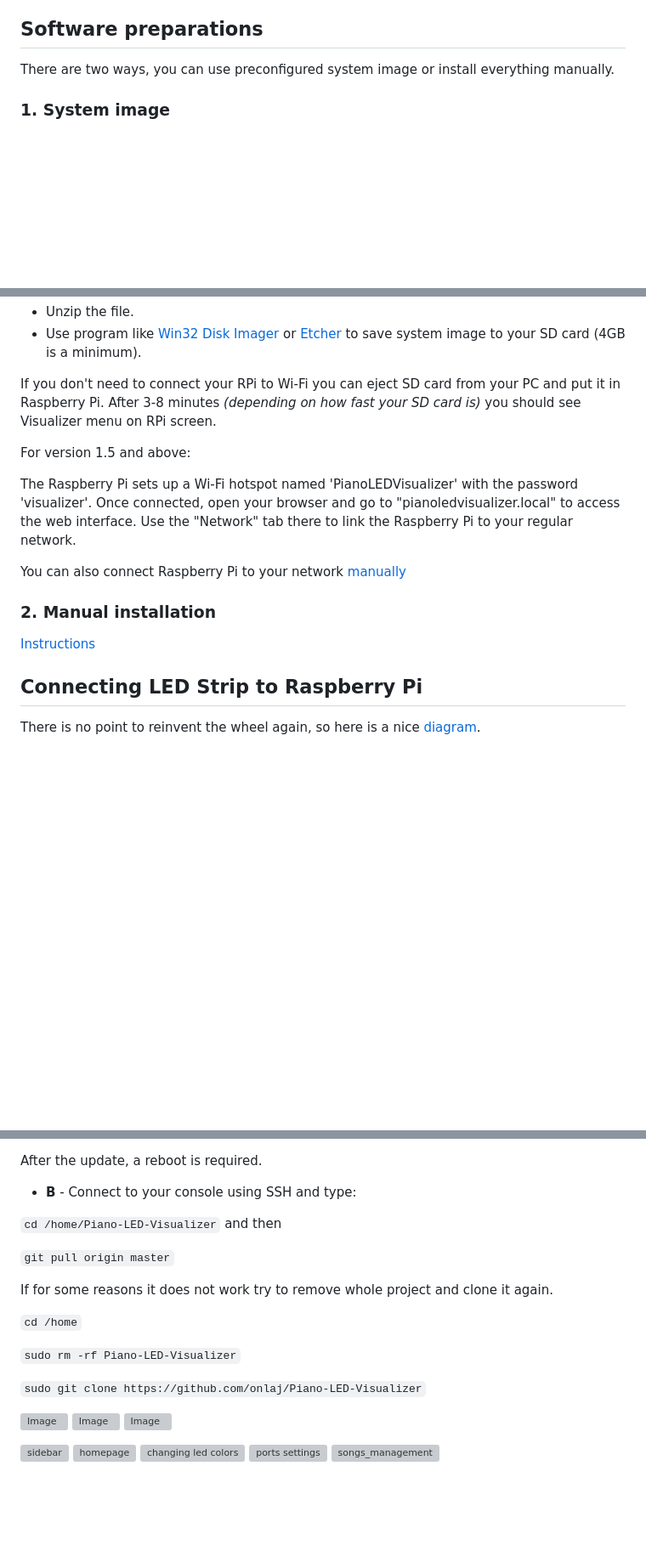
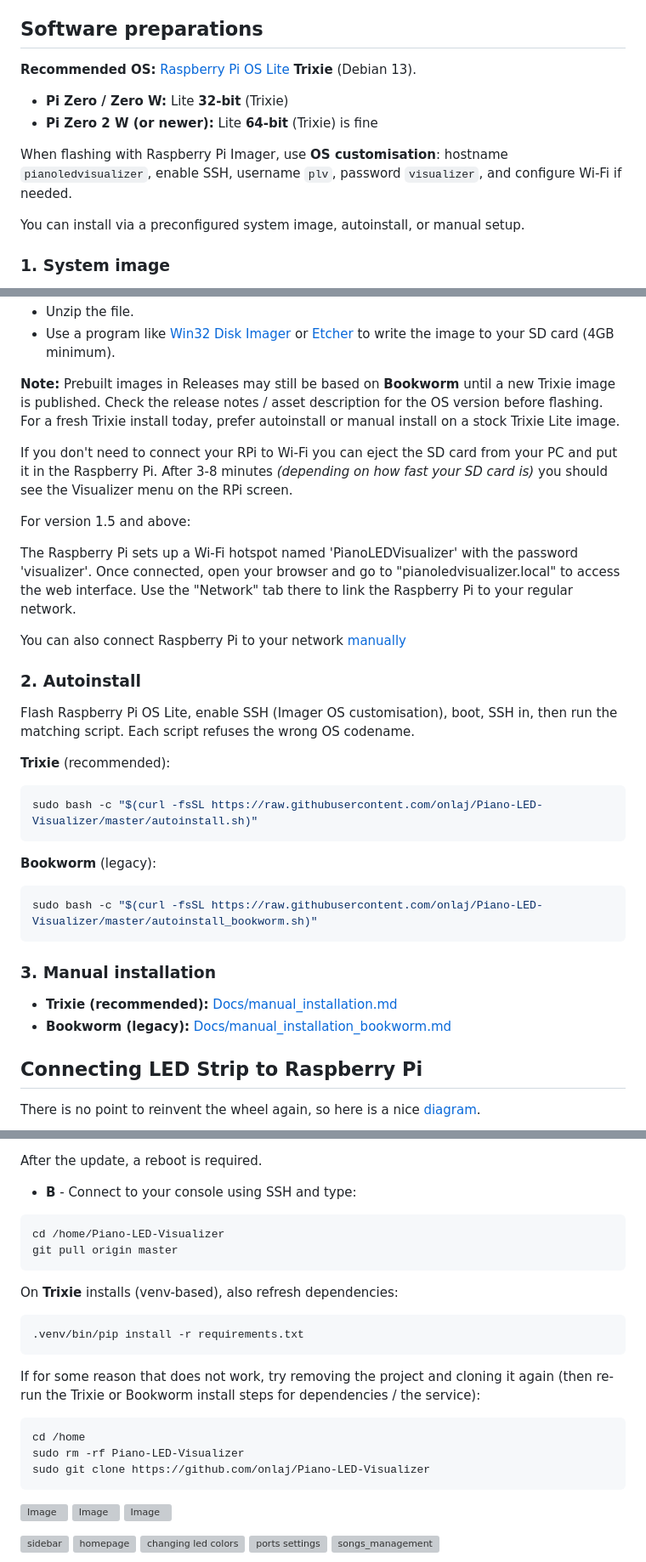
Before and after one commit to onlaj/Piano-LED-Visualizer, a Markdown page: README.md, 3 parts joined by grey strips. Shown at 85% size. GitHub-like rendering; blank space fills up the shorter version; grey boxes are pictures that could not be loaded.

Commit message:
Update README.md with Trixie installation instructions and clarify setup steps.

````diff
--- a/README.md
+++ b/README.md
@@ -66,6 +66,14 @@ The Piano LED Visualizer is a project that enables you to connect an LED strip t
 *Disclosure: All of the links above are affiliate links, which means that without additional costs for you, I will earn a commission if you make a purchase by clicking through it.*
 
 ## Software preparations
-There are two ways, you can use preconfigured system image or install everything manually.
+
+**Recommended OS:** [Raspberry Pi OS Lite](https://www.raspberrypi.com/software/) **Trixie** (Debian 13).
+
+- **Pi Zero / Zero W:** Lite **32-bit** (Trixie)
+- **Pi Zero 2 W (or newer):** Lite **64-bit** (Trixie) is fine
+
+When flashing with Raspberry Pi Imager, use **OS customisation**: hostname `pianoledvisualizer`, enable SSH, username `plv`, password `visualizer`, and configure Wi-Fi if needed.
+
+You can install via a preconfigured system image, autoinstall, or manual setup.
 
 ### 1. **System image**
@@ -73,7 +81,9 @@ There are two ways, you can use preconfigured system image or install everything
 - Unzip the file.
-- Use program like [Win32 Disk Imager](https://sourceforge.net/projects/win32diskimager/) or [Etcher](https://www.balena.io/etcher/) to save system image to your SD card (4GB is a minimum).
+- Use a program like [Win32 Disk Imager](https://sourceforge.net/projects/win32diskimager/) or [Etcher](https://www.balena.io/etcher/) to write the image to your SD card (4GB minimum).
 
-If you don't need to connect your RPi to Wi-Fi you can eject SD card from your PC and put it in Raspberry Pi. After 3-8 minutes *(depending on how fast your SD card is)* you should see Visualizer menu on RPi screen.
+**Note:** Prebuilt images in Releases may still be based on **Bookworm** until a new Trixie image is published. Check the release notes / asset description for the OS version before flashing. For a fresh Trixie install today, prefer autoinstall or manual install on a stock Trixie Lite image.
+
+If you don't need to connect your RPi to Wi-Fi you can eject the SD card from your PC and put it in the Raspberry Pi. After 3-8 minutes *(depending on how fast your SD card is)* you should see the Visualizer menu on the RPi screen.
 
 For version 1.5 and above:
 
@@ -83,8 +93,26 @@ Use the "Network" tab there to link the Raspberry Pi to your regular network.
 
 You can also connect Raspberry Pi to your network [manually](https://github.com/onlaj/Piano-LED-Visualizer/blob/master/Docs/wifi_setup.md)
 
-### 2. **Manual installation**
-[Instructions](https://github.com/onlaj/Piano-LED-Visualizer/blob/master/Docs/manual_installation.md)
+### 2. **Autoinstall**
+
+Flash Raspberry Pi OS Lite, enable SSH (Imager OS customisation), boot, SSH in, then run the matching script. Each script refuses the wrong OS codename.
+
+**Trixie** (recommended):
+
+```bash
+sudo bash -c "$(curl -fsSL https://raw.githubusercontent.com/onlaj/Piano-LED-Visualizer/master/autoinstall.sh)"
+```
+
+**Bookworm** (legacy):
+
+```bash
+sudo bash -c "$(curl -fsSL https://raw.githubusercontent.com/onlaj/Piano-LED-Visualizer/master/autoinstall_bookworm.sh)"
+```
+
+### 3. **Manual installation**
+
+- **Trixie (recommended):** [Docs/manual_installation.md](https://github.com/onlaj/Piano-LED-Visualizer/blob/master/Docs/manual_installation.md)
+- **Bookworm (legacy):** [Docs/manual_installation_bookworm.md](https://github.com/onlaj/Piano-LED-Visualizer/blob/master/Docs/manual_installation_bookworm.md)
 
 ## Connecting LED Strip to Raspberry Pi
 There is no point to reinvent the wheel again, so here is a nice [diagram](https://web.archive.org/web/20230319222537/https://tutorials-raspberrypi.com/wp-content/uploads/2017/03/Raspberry-Pi-WS2812-Steckplatine.png).
@@ -169,18 +199,24 @@ After the update, a reboot is required.
 
 - **B** - Connect to your console using SSH and type:
 
-`cd /home/Piano-LED-Visualizer`
-and then
+```bash
+cd /home/Piano-LED-Visualizer
+git pull origin master
+```
 
-`git pull origin master`
+On **Trixie** installs (venv-based), also refresh dependencies:
 
-If for some reasons it does not work try to remove whole project and clone it again.
+```bash
+.venv/bin/pip install -r requirements.txt
+```
 
-`cd /home`
+If for some reason that does not work, try removing the project and cloning it again (then re-run the Trixie or Bookworm install steps for dependencies / the service):
 
-`sudo rm -rf Piano-LED-Visualizer`
-
-`sudo git clone https://github.com/onlaj/Piano-LED-Visualizer`
+```bash
+cd /home
+sudo rm -rf Piano-LED-Visualizer
+sudo git clone https://github.com/onlaj/Piano-LED-Visualizer
+```
 
 
 ![Image](https://i.imgur.com/9MgNUl5.jpg?1)
````
Also changed, not shown: other parts of README.md (+5 -3 lines).
